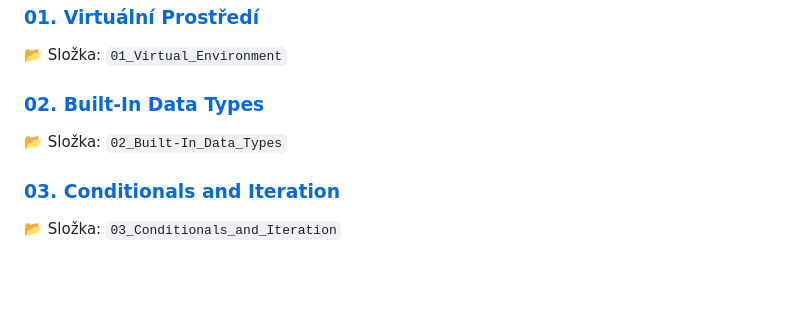
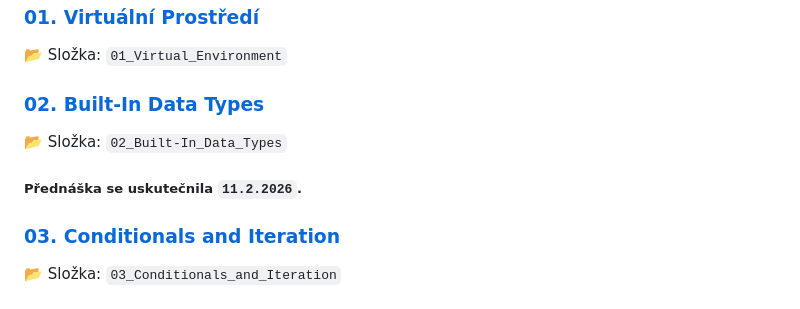
Before and after one commit to AndreiBee/Python-Tutorials, a Markdown page: README.md, the part around the change. Drawn GitHub-style; blank space fills up the shorter version.

Commit message:
Adjusted the md file.

```diff
--- a/README.md
+++ b/README.md
@@ -79,6 +79,8 @@ Na konci tohoto kurzu budete schopni:
 
 📂 Složka: `02_Built-In_Data_Types`
 
+##### Přednáška se uskutečnila `11.2.2026`.
+
 ### [03. Conditionals and Iteration](03_Conditionals_and_Iteration/03_Conditionals_and_Iteration.pdf)
 
 📂 Složka: `03_Conditionals_and_Iteration`
```
